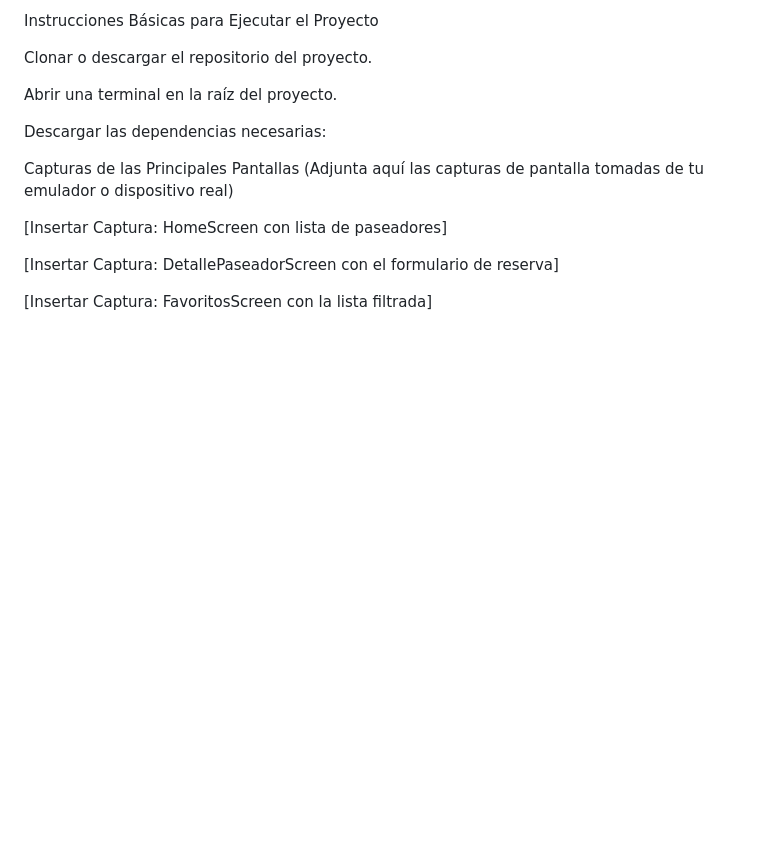
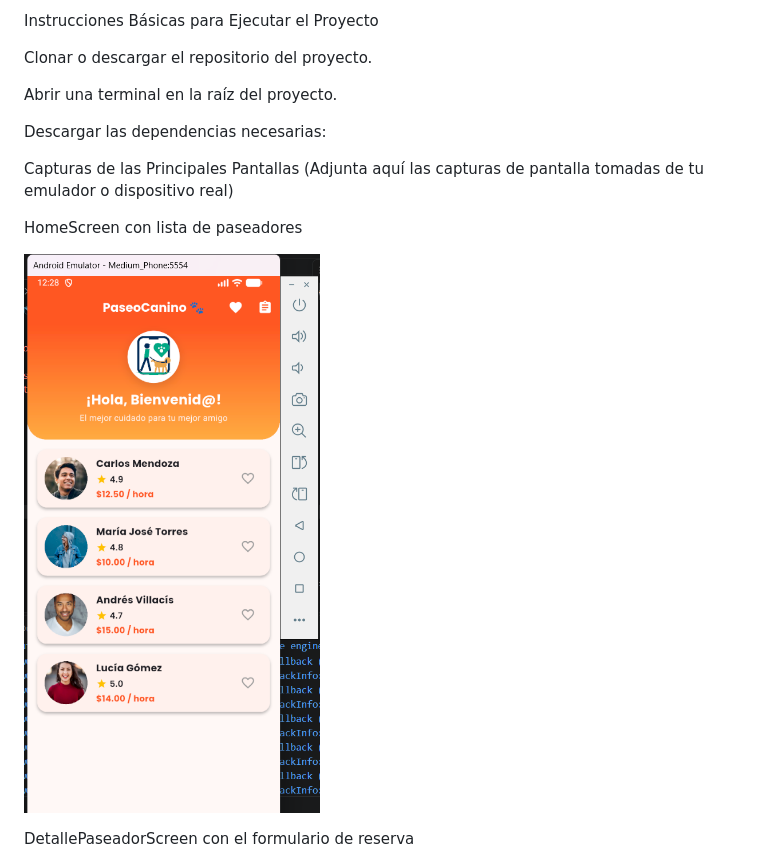
Before and after one commit to joherrera-01/ACT_INT3_JDHG, a Markdown page: README.md, the part around one of its changes. GitHub-like rendering; pictures changed too: menu.png (added); blank space fills up the shorter version.

```diff
--- a/README.md
+++ b/README.md
@@ -79,9 +79,9 @@ Descargar las dependencias necesarias:
 Capturas de las Principales Pantallas
 (Adjunta aquí las capturas de pantalla tomadas de tu emulador o dispositivo real)
 
-[Insertar Captura: HomeScreen con lista de paseadores]
+ HomeScreen con lista de paseadores
 
-[Insertar Captura: DetallePaseadorScreen con el formulario de reserva]
+ ![alt text](menu.png)
 
-[Insertar Captura: FavoritosScreen con la lista filtrada]
+DetallePaseadorScreen con el formulario de reserva
 
```
Also changed, not shown: other parts of README.md (+10 -1 lines), favorito2.png (added), paseoshechos.png (added), solic1.png (added).
